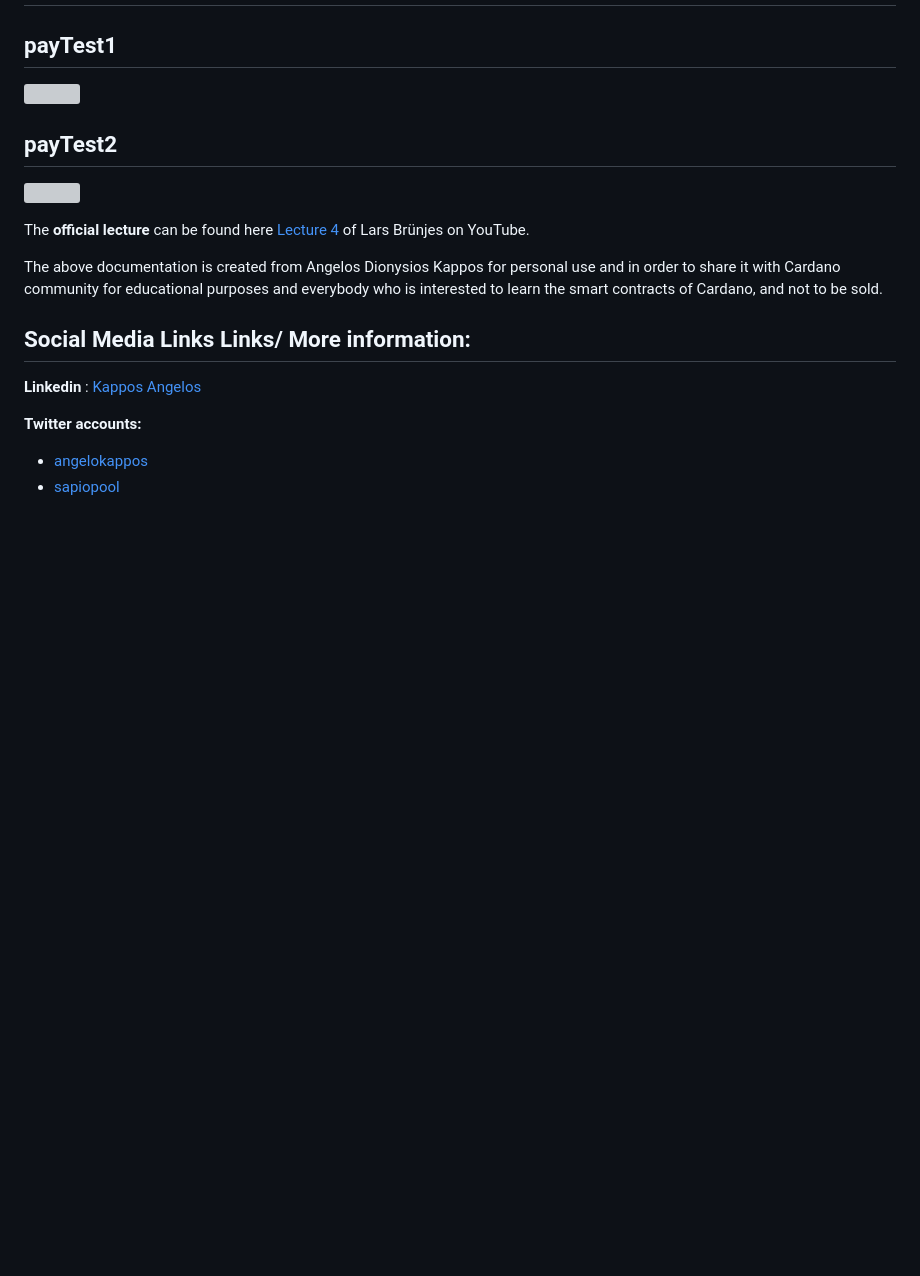
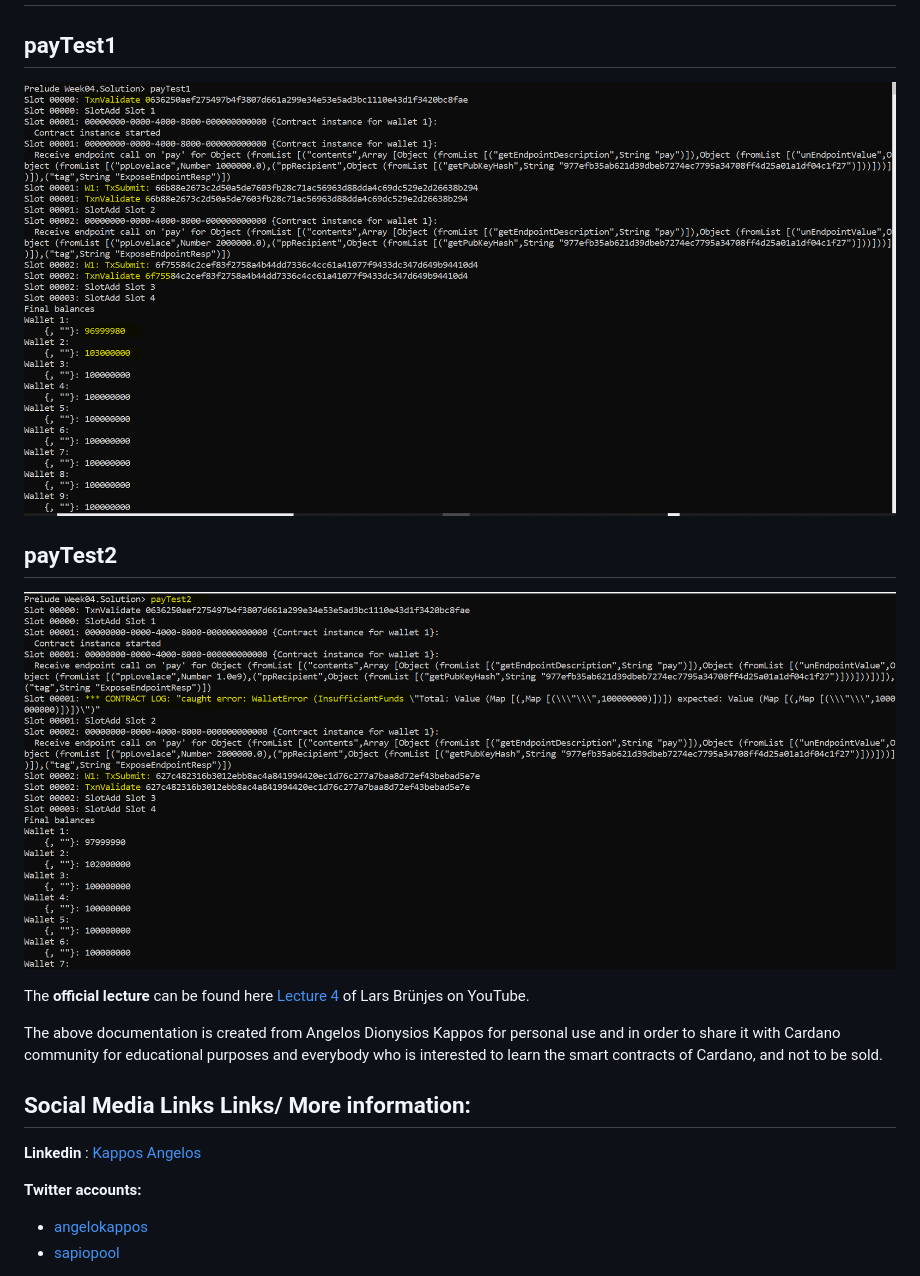
Before and after one commit to adacapo21/plutusPioneerProgram, a Markdown page: week4Documentation.md, the part around the change. Rendered like a GitHub page; pictures changed too: pictures/week4/14a.PNG (added), pictures/week4/16.PNG (added); blank space fills up the shorter version; grey boxes are pictures that could not be loaded.

Commit message:
Solution updated handling error cases

```diff
--- a/week4Documentation.md
+++ b/week4Documentation.md
@@ -321,10 +321,10 @@ Using this mechanism, it is possible to pass information from the contract runni
 ## Homework - Solution Results
 
 ## payTest1
-![](pictures/week4/14.PNG)
+![](pictures/week4/14a.PNG)
 
 ## payTest2
-![](pictures/week4/15.PNG)
+![](pictures/week4/16.PNG)
 
 The **official lecture** can be found here [Lecture 4](https://www.youtube.com/watch?v=g4lvA14I-Jg&t=2422s&ab_channel=LarsBr%C3%BCnjes) of Lars Brünjes on YouTube.
 
```
